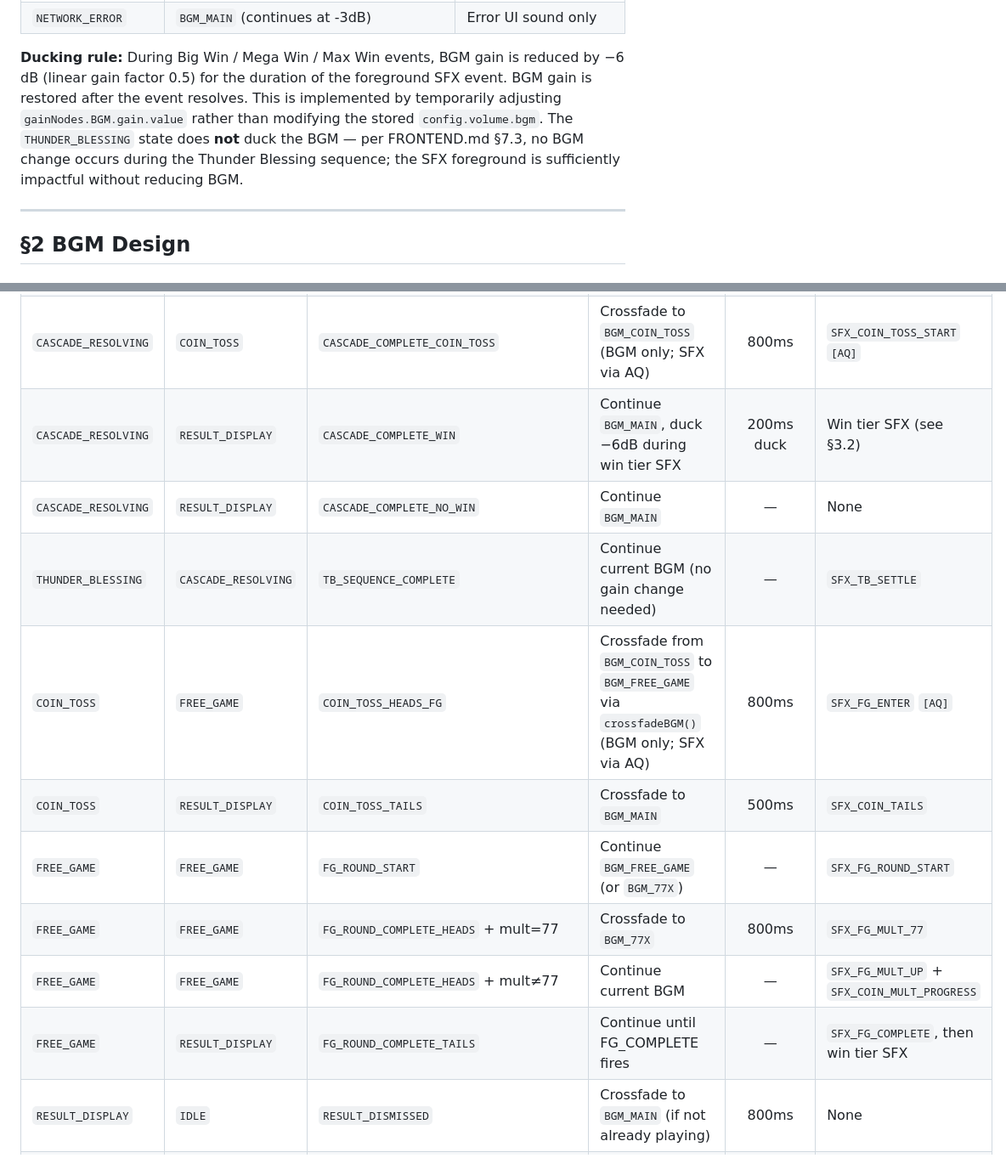
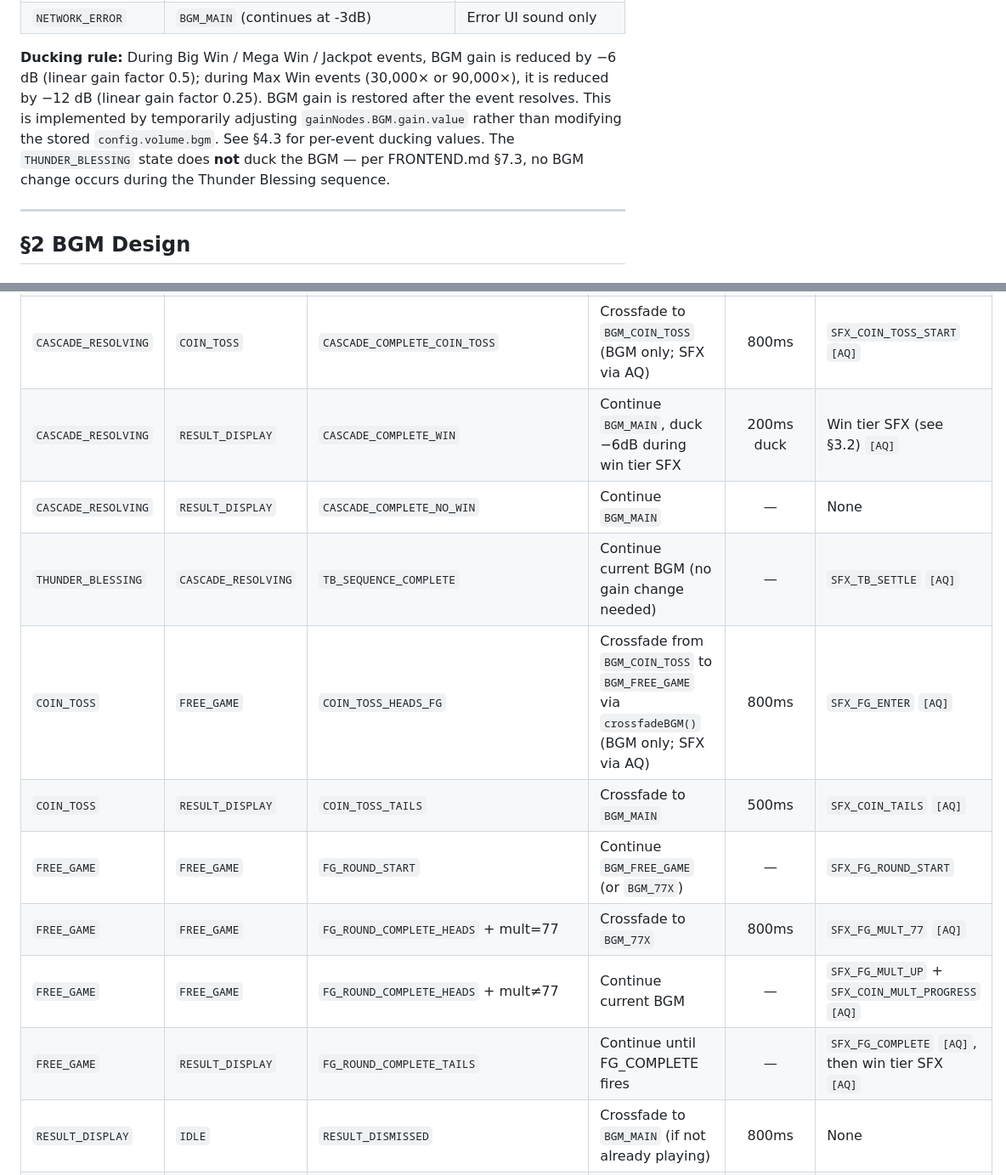
Before and after one commit to ibalasite/slot, a Markdown page: docs/AUDIO.md, 2 parts joined by grey strips. Shown at 85% size. Drawn GitHub-style.

Commit message:
fix(AUDIO)[D10b-AUDIO]: Round 4 fixes A4-01 through A4-04
A4-01 (MEDIUM): §5.3 THUNDER_BLESSING: SFX_LIGHTNING_ACTIVATE timing
  corrected from 0ms to 200ms to match §3.2 "t=0.2s" and FRONTEND.md §6.4.

A4-02 (HIGH): §4.2 state table: add [AQ] delegation tags to five rows
  whose SFX are dispatched by AnimationQueue (TB_SETTLE, COIN_TAILS,
  FG_MULT_77, FG_MULT_UP+PROGRESS, FG_COMPLETE+win tier, WIN_DISPLAY
  win tier) — prevents double-fire if state observer also fires them.

A4-03 (MEDIUM): §1.4 ducking rule summary: differentiate -6dB (Big/Mega/
  Jackpot) from -12dB (Max Win) to match §4.3 and §5.8 exact values.

A4-04 (MEDIUM): §3.2 SFX_COIN_TOSS_FLIP: correct loop start annotation
  from 800ms to 500ms to match §5.4 timing and FRONTEND.md §3.5.

```diff
--- a/docs/AUDIO.md
+++ b/docs/AUDIO.md
@@ -74,7 +74,7 @@ The audio layer mirrors the game state machine defined in FRONTEND.md §4.2. Eac
 | `RESULT_DISPLAY` | `BGM_MAIN` (non-FG) or `BGM_FREE_GAME` / `BGM_77X` (post-FG, until `RESULT_DISMISSED`) | Win tier SFX |
 | `NETWORK_ERROR` | `BGM_MAIN` (continues at -3dB) | Error UI sound only |
 
-**Ducking rule:** During Big Win / Mega Win / Max Win events, BGM gain is reduced by −6 dB (linear gain factor 0.5) for the duration of the foreground SFX event. BGM gain is restored after the event resolves. This is implemented by temporarily adjusting `gainNodes.BGM.gain.value` rather than modifying the stored `config.volume.bgm`. The `THUNDER_BLESSING` state does **not** duck the BGM — per FRONTEND.md §7.3, no BGM change occurs during the Thunder Blessing sequence; the SFX foreground is sufficiently impactful without reducing BGM.
+**Ducking rule:** During Big Win / Mega Win / Jackpot events, BGM gain is reduced by −6 dB (linear gain factor 0.5); during Max Win events (30,000× or 90,000×), it is reduced by −12 dB (linear gain factor 0.25). BGM gain is restored after the event resolves. This is implemented by temporarily adjusting `gainNodes.BGM.gain.value` rather than modifying the stored `config.volume.bgm`. See §4.3 for per-event ducking values. The `THUNDER_BLESSING` state does **not** duck the BGM — per FRONTEND.md §7.3, no BGM change occurs during the Thunder Blessing sequence.
 
 ---
 
@@ -469,15 +469,15 @@ AudioState = {
 | `CASCADE_RESOLVING` | `CASCADE_RESOLVING` | `NEXT_CASCADE_STEP` | Continue current BGM | — | Per-step SFX (see §5) `[AQ]` |
 | `CASCADE_RESOLVING` | `THUNDER_BLESSING` | `TB_TRIGGERED` | Continue current BGM (no change) | — | `SFX_LIGHTNING_ACTIVATE` `[AQ]` |
 | `CASCADE_RESOLVING` | `COIN_TOSS` | `CASCADE_COMPLETE_COIN_TOSS` | Crossfade to `BGM_COIN_TOSS` (BGM only; SFX via AQ) | 800ms | `SFX_COIN_TOSS_START` `[AQ]` |
-| `CASCADE_RESOLVING` | `RESULT_DISPLAY` | `CASCADE_COMPLETE_WIN` | Continue `BGM_MAIN`, duck −6dB during win tier SFX | 200ms duck | Win tier SFX (see §3.2) |
+| `CASCADE_RESOLVING` | `RESULT_DISPLAY` | `CASCADE_COMPLETE_WIN` | Continue `BGM_MAIN`, duck −6dB during win tier SFX | 200ms duck | Win tier SFX (see §3.2) `[AQ]` |
 | `CASCADE_RESOLVING` | `RESULT_DISPLAY` | `CASCADE_COMPLETE_NO_WIN` | Continue `BGM_MAIN` | — | None |
-| `THUNDER_BLESSING` | `CASCADE_RESOLVING` | `TB_SEQUENCE_COMPLETE` | Continue current BGM (no gain change needed) | — | `SFX_TB_SETTLE` |
+| `THUNDER_BLESSING` | `CASCADE_RESOLVING` | `TB_SEQUENCE_COMPLETE` | Continue current BGM (no gain change needed) | — | `SFX_TB_SETTLE` `[AQ]` |
 | `COIN_TOSS` | `FREE_GAME` | `COIN_TOSS_HEADS_FG` | Crossfade from `BGM_COIN_TOSS` to `BGM_FREE_GAME` via `crossfadeBGM()` (BGM only; SFX via AQ) | 800ms | `SFX_FG_ENTER` `[AQ]` |
-| `COIN_TOSS` | `RESULT_DISPLAY` | `COIN_TOSS_TAILS` | Crossfade to `BGM_MAIN` | 500ms | `SFX_COIN_TAILS` |
+| `COIN_TOSS` | `RESULT_DISPLAY` | `COIN_TOSS_TAILS` | Crossfade to `BGM_MAIN` | 500ms | `SFX_COIN_TAILS` `[AQ]` |
 | `FREE_GAME` | `FREE_GAME` | `FG_ROUND_START` | Continue `BGM_FREE_GAME` (or `BGM_77X`) | — | `SFX_FG_ROUND_START` |
-| `FREE_GAME` | `FREE_GAME` | `FG_ROUND_COMPLETE_HEADS` + mult=77 | Crossfade to `BGM_77X` | 800ms | `SFX_FG_MULT_77` |
-| `FREE_GAME` | `FREE_GAME` | `FG_ROUND_COMPLETE_HEADS` + mult≠77 | Continue current BGM | — | `SFX_FG_MULT_UP` + `SFX_COIN_MULT_PROGRESS` |
-| `FREE_GAME` | `RESULT_DISPLAY` | `FG_ROUND_COMPLETE_TAILS` | Continue until FG_COMPLETE fires | — | `SFX_FG_COMPLETE`, then win tier SFX |
+| `FREE_GAME` | `FREE_GAME` | `FG_ROUND_COMPLETE_HEADS` + mult=77 | Crossfade to `BGM_77X` | 800ms | `SFX_FG_MULT_77` `[AQ]` |
+| `FREE_GAME` | `FREE_GAME` | `FG_ROUND_COMPLETE_HEADS` + mult≠77 | Continue current BGM | — | `SFX_FG_MULT_UP` + `SFX_COIN_MULT_PROGRESS` `[AQ]` |
+| `FREE_GAME` | `RESULT_DISPLAY` | `FG_ROUND_COMPLETE_TAILS` | Continue until FG_COMPLETE fires | — | `SFX_FG_COMPLETE` `[AQ]`, then win tier SFX `[AQ]` |
 | `RESULT_DISPLAY` | `IDLE` | `RESULT_DISMISSED` | Crossfade to `BGM_MAIN` (if not already playing) | 800ms | None |
 | `CASCADE_RESOLVING` | `CASCADE_RESOLVING` | All FREE letters lit (cascade count ≥ 4; `HUDComponent.setFreeLetterProgress(4)`) | Crossfade to `BGM_ANTICIPATION` | 300ms | — |
 | `CASCADE_RESOLVING` | `CASCADE_RESOLVING` | FREE letters reset (cascade ends without FG) | Crossfade to `BGM_MAIN` | 800ms | — |
```
Also changed, not shown: other parts of docs/AUDIO.md (+2 -2 lines).
